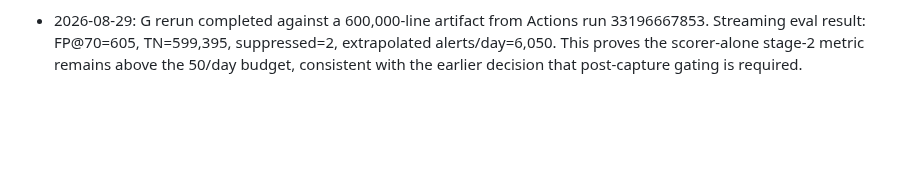
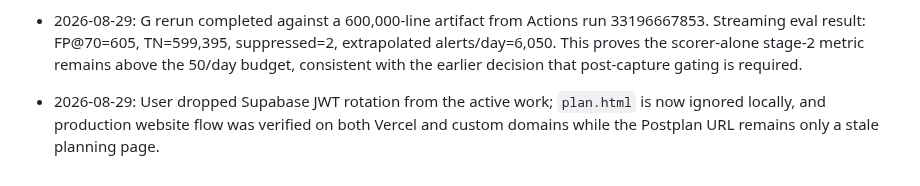
Before and after one commit to hongyime/sgCertWatch2026, a Markdown page: .agents/JOURNAL.md, the part around the change. Drawn GitHub-style; blank space fills up the shorter version.

```diff
--- a/.agents/JOURNAL.md
+++ b/.agents/JOURNAL.md
@@ -129,3 +129,4 @@
 - 2026-08-28 (items 2/3/4 Codex follow-up): H-3 is unblocked with current live Chrome v3 Google/DigiCert CT logs: Google Argon/Xenon 2026h2/2027h1 and DigiCert Wyvern/Sphinx 2026h2/2027h1/2027h2 all returned `get-sth` 200 plus one-entry `get-entries` success. Miner now defaults to Google,DigiCert, supports env-configured operators/states/sample window, and syncs extended negatives into `corpus.json`; workflow stages both files. Smoke-mined 94 live CT negatives and synced 1837 previously missing extended records into corpus (`extended_negatives_added` 2700). 15R capture manually verified green in Actions run 33179003348 with 5 findings processed. Remaining gov/trust common-word exact-segment FP fixed by applying exact-requires-context to `subdomain_brand_squat`; targeted gov/trust FP@70 is 0/265. `validate_data.py --release` and `npm run test:unit` passed; full eval was stopped after silent multi-minute runtime, rerun after 600k mining.
 - 2026-08-28: Treat CSA/SingCERT, ScamShield, SPF, and GovTech ScamShield pages as source-status only, not positive-domain feeds; generic extracted domains from those pages are infrastructure/vendor references, not IOCs. G 600k negative rerun must use local/artifact/sharded JSONL rather than syncing into corpus.json because generated files exceed practical GitHub limits.
 - 2026-08-29: G rerun completed against a 600,000-line artifact from Actions run 33196667853. Streaming eval result: FP@70=605, TN=599,395, suppressed=2, extrapolated alerts/day=6,050. This proves the scorer-alone stage-2 metric remains above the 50/day budget, consistent with the earlier decision that post-capture gating is required.
+- 2026-08-29: User dropped Supabase JWT rotation from the active work; `plan.html` is now ignored locally, and production website flow was verified on both Vercel and custom domains while the Postplan URL remains only a stale planning page.
```
Also changed, not shown: .agents/STATE.md (+5 -0 lines).
